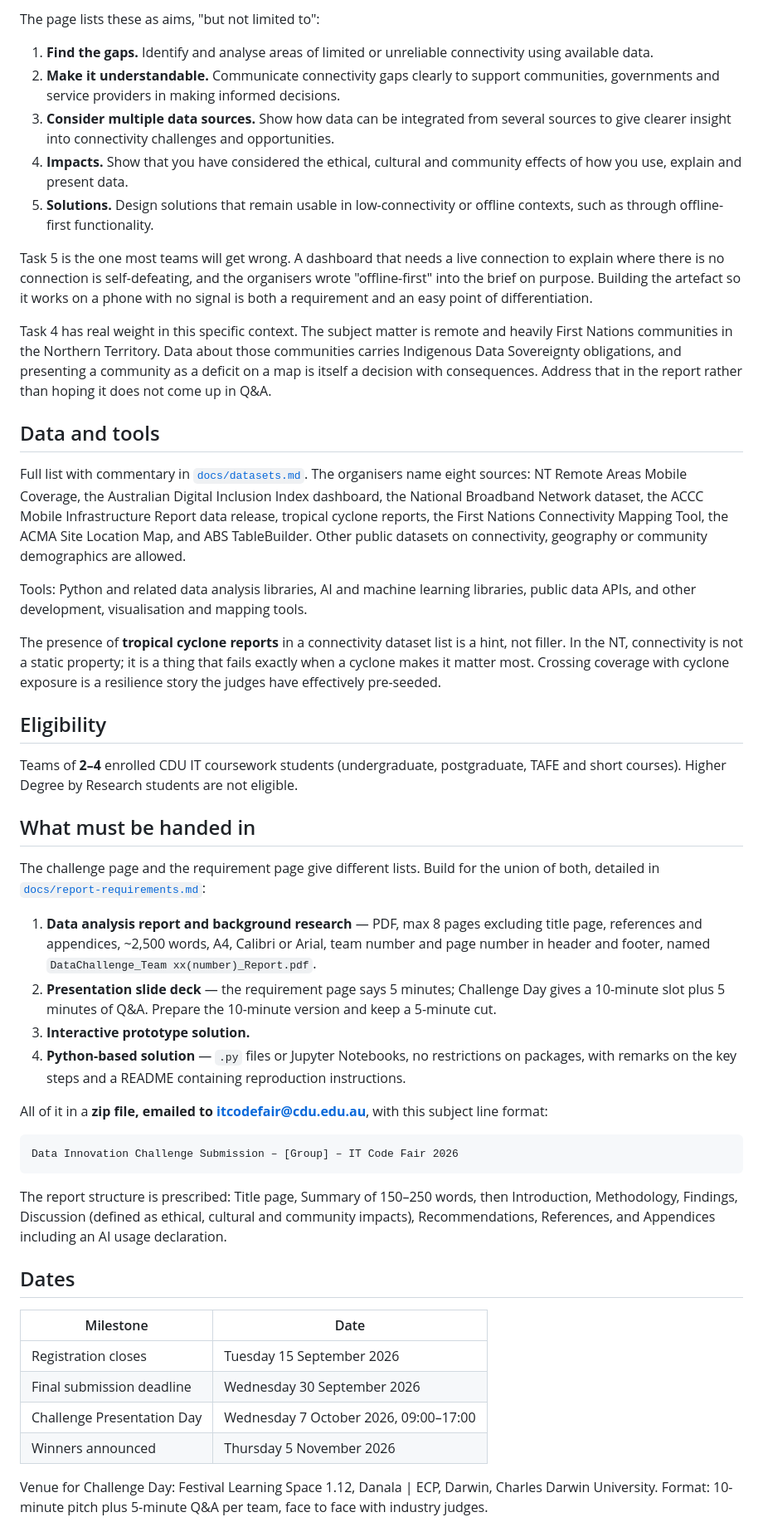
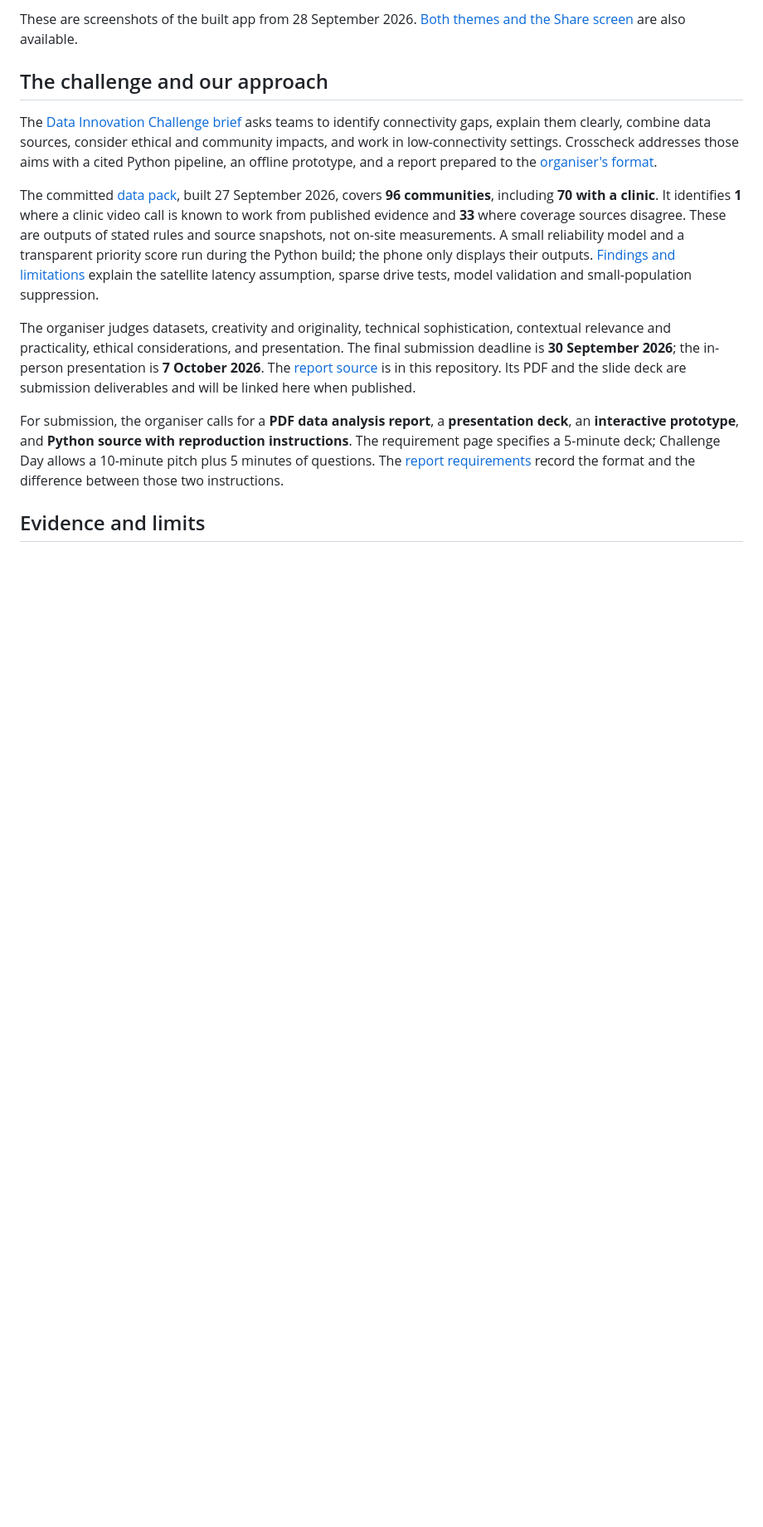
Before and after one commit to Estaed/CDU_IT_CODEFAIR_DATA_2026, a Markdown page: README.md, the part around one of its changes. Shown at 83% size. Drawn GitHub-style; blank space fills up the shorter version.

````diff
--- a/README.md
+++ b/README.md
@@ -31,85 +25,15 @@ sources, or that shows where they disagree, is answering the brief directly.
 
-The page lists these as aims, "but not limited to":
+These are screenshots of the built app from 28 September 2026. [Both themes and the Share screen](design/shots/) are also available.
 
-1. **Find the gaps.** Identify and analyse areas of limited or unreliable connectivity using
-   available data.
-2. **Make it understandable.** Communicate connectivity gaps clearly to support communities,
-   governments and service providers in making informed decisions.
-3. **Consider multiple data sources.** Show how data can be integrated from several sources to
-   give clearer insight into connectivity challenges and opportunities.
-4. **Impacts.** Show that you have considered the ethical, cultural and community effects of
-   how you use, explain and present data.
-5. **Solutions.** Design solutions that remain usable in low-connectivity or offline contexts,
-   such as through offline-first functionality.
+## The challenge and our approach
 
-Task 5 is the one most teams will get wrong. A dashboard that needs a live connection to
-explain where there is no connection is self-defeating, and the organisers wrote
-"offline-first" into the brief on purpose. Building the artefact so it works on a phone with
-no signal is both a requirement and an easy point of differentiation.
+The [Data Innovation Challenge brief](https://itcodefair.cdu.edu.au/data-innovation-challenge/) asks teams to identify connectivity gaps, explain them clearly, combine data sources, consider ethical and community impacts, and work in low-connectivity settings. Crosscheck addresses those aims with a cited Python pipeline, an offline prototype, and a report prepared to the [organiser's format](https://itcodefair.cdu.edu.au/data-innovation-challenge-requirement/).
 
-Task 4 has real weight in this specific context. The subject matter is remote and heavily
-First Nations communities in the Northern Territory. Data about those communities carries
-Indigenous Data Sovereignty obligations, and presenting a community as a deficit on a map is
-itself a decision with consequences. Address that in the report rather than hoping it does not
-come up in Q&A.
+The committed [data pack](data/out/data_pack.json), built 27 September 2026, covers **96 communities**, including **70 with a clinic**. It identifies **1** where a clinic video call is known to work from published evidence and **33** where coverage sources disagree. These are outputs of stated rules and source snapshots, not on-site measurements. A small reliability model and a transparent priority score run during the Python build; the phone only displays their outputs. [Findings and limitations](docs/FINDINGS.md) explain the satellite latency assumption, sparse drive tests, model validation and small-population suppression.
 
-## Data and tools
+The organiser judges datasets, creativity and originality, technical sophistication, contextual relevance and practicality, ethical considerations, and presentation. The final submission deadline is **30 September 2026**; the in-person presentation is **7 October 2026**. The [report source](docs/report/README.md) is in this repository. Its PDF and the slide deck are submission deliverables and will be linked here when published.
 
-Full list with commentary in [`docs/datasets.md`](docs/datasets.md). The organisers name eight
-sources: NT Remote Areas Mobile Coverage, the Australian Digital Inclusion Index dashboard,
-the National Broadband Network dataset, the ACCC Mobile Infrastructure Report data release,
-tropical cyclone reports, the First Nations Connectivity Mapping Tool, the ACMA Site Location
-Map, and ABS TableBuilder. Other public datasets on connectivity, geography or community
-demographics are allowed.
+For submission, the organiser calls for a **PDF data analysis report**, a **presentation deck**, an **interactive prototype**, and **Python source with reproduction instructions**. The requirement page specifies a 5-minute deck; Challenge Day allows a 10-minute pitch plus 5 minutes of questions. The [report requirements](docs/report-requirements.md) record the format and the difference between those two instructions.
 
-Tools: Python and related data analysis libraries, AI and machine learning libraries, public
-data APIs, and other development, visualisation and mapping tools.
+## Evidence and limits
 
-The presence of **tropical cyclone reports** in a connectivity dataset list is a hint, not
-filler. In the NT, connectivity is not a static property; it is a thing that fails exactly
-when a cyclone makes it matter most. Crossing coverage with cyclone exposure is a resilience
-story the judges have effectively pre-seeded.
-
-## Eligibility
-
-Teams of **2–4** enrolled CDU IT coursework students (undergraduate, postgraduate, TAFE and
-short courses). Higher Degree by Research students are not eligible.
-
-## What must be handed in
-
-The challenge page and the requirement page give different lists. Build for the union of both,
-detailed in [`docs/report-requirements.md`](docs/report-requirements.md):
-
-1. **Data analysis report and background research** — PDF, max 8 pages excluding title page,
-   references and appendices, ~2,500 words, A4, Calibri or Arial, team number and page number
-   in header and footer, named `DataChallenge_Team xx(number)_Report.pdf`.
-2. **Presentation slide deck** — the requirement page says 5 minutes; Challenge Day gives a
-   10-minute slot plus 5 minutes of Q&A. Prepare the 10-minute version and keep a 5-minute
-   cut.
-3. **Interactive prototype solution.**
-4. **Python-based solution** — `.py` files or Jupyter Notebooks, no restrictions on packages,
-   with remarks on the key steps and a README containing reproduction instructions.
-
-All of it in a **zip file, emailed to itcodefair@cdu.edu.au**, with this subject line format:
-
-```
-Data Innovation Challenge Submission – [Group] – IT Code Fair 2026
-```
-
-The report structure is prescribed: Title page, Summary of 150–250 words, then Introduction,
-Methodology, Findings, Discussion (defined as ethical, cultural and community impacts),
-Recommendations, References, and Appendices including an AI usage declaration.
-
-## Dates
-
-| Milestone | Date |
-|---|---|
-| Registration closes | Tuesday 15 September 2026 |
-| Final submission deadline | Wednesday 30 September 2026 |
-| Challenge Presentation Day | Wednesday 7 October 2026, 09:00–17:00 |
-| Winners announced | Thursday 5 November 2026 |
-
-Venue for Challenge Day: Festival Learning Space 1.12, Danala | ECP, Darwin, Charles Darwin
-University. Format: 10-minute pitch plus 5-minute Q&A per team, face to face with industry
-judges.
-
````
Also changed, not shown: other parts of README.md (+46 -149 lines).
